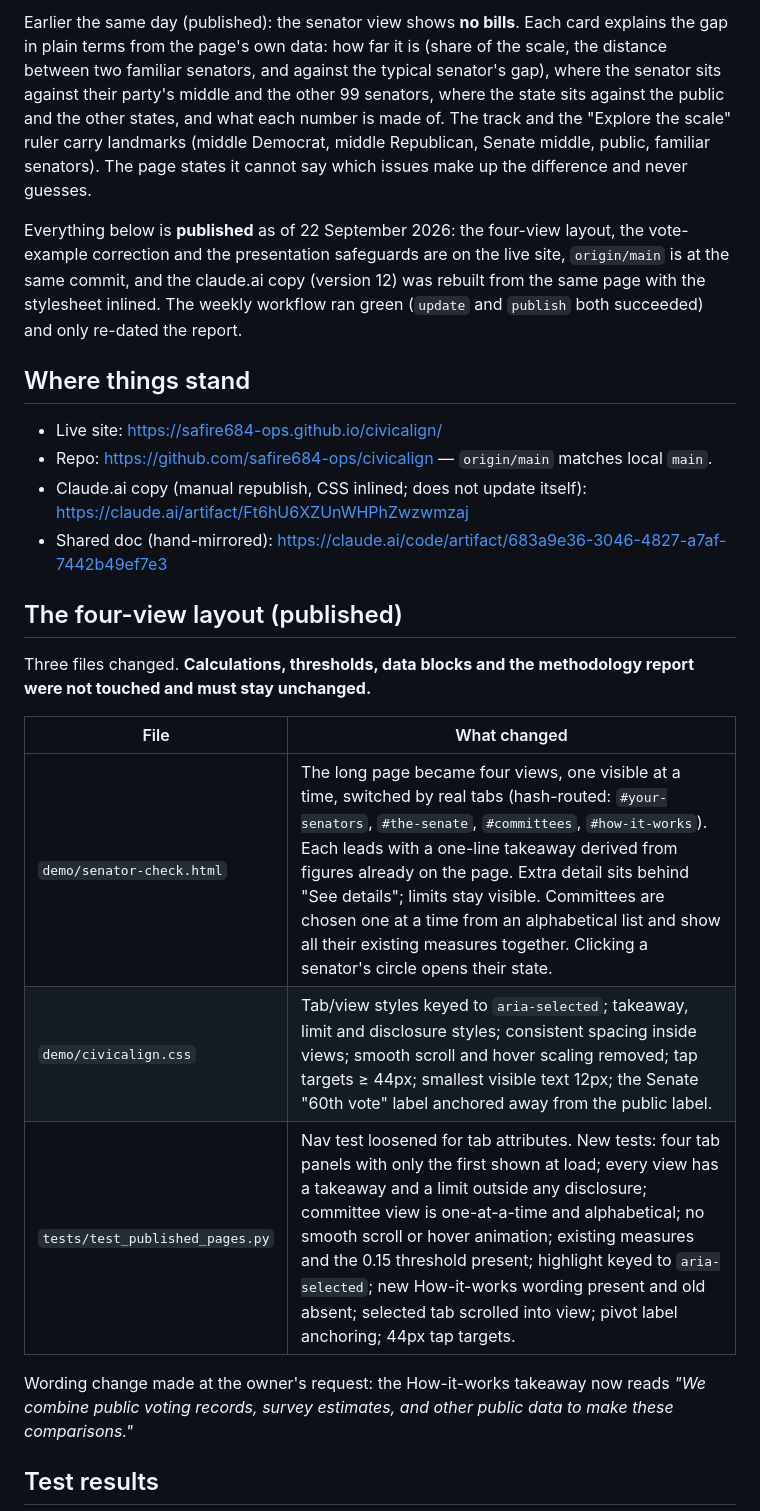
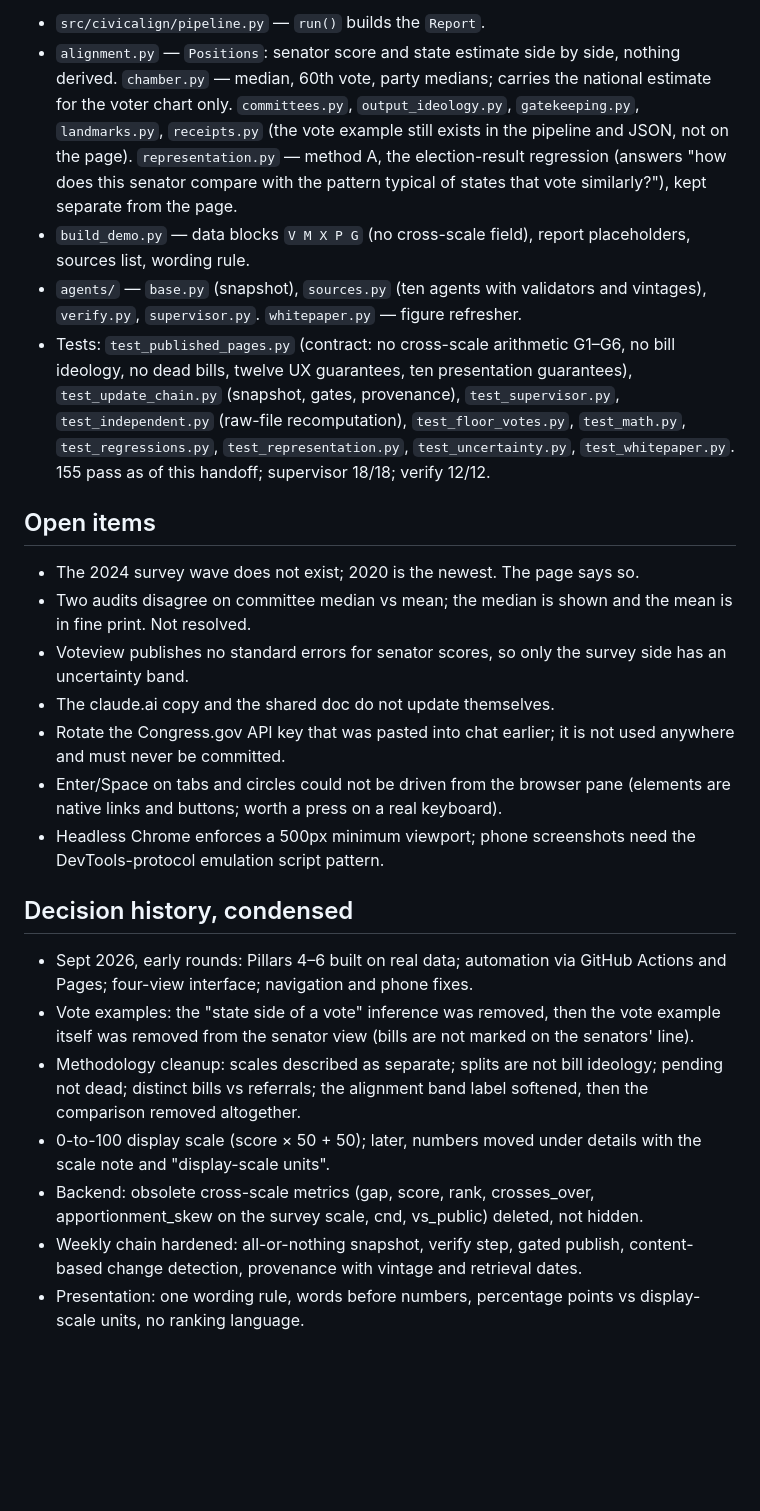
Before and after one commit to safire684-ops/civicalign, a Markdown page: HANDOFF.md, the part around one of its changes. Rendered like a GitHub page; blank space fills up the shorter version.

Commit message:
Rewrite the handoff as one current document: contract, page, weekly chain, tasks, open items
Co-Authored-By: Claude Fable 5.1 <noreply@anthropic.com>

```diff
--- a/HANDOFF.md
+++ b/HANDOFF.md
@@ -137,41 +137,56 @@ as agreement". The 1-SE threshold itself is unchanged.
 
-Earlier the same day (published): the senator view shows **no
-bills**. Each card explains the gap in plain terms from the page's own data: how
-far it is (share of the scale, the distance between two familiar senators, and
-against the typical senator's gap), where the senator sits against their party's
-middle and the other 99 senators, where the state sits against the public and the
-other states, and what each number is made of. The track and the "Explore the
-scale" ruler carry landmarks (middle Democrat, middle Republican, Senate middle,
-public, familiar senators). The page states it cannot say which issues make up
-the difference and never guesses.
+- `src/civicalign/pipeline.py` — `run()` builds the `Report`.
+- `alignment.py` — `Positions`: senator score and state estimate side by side,
+  nothing derived. `chamber.py` — median, 60th vote, party medians; carries the
+  national estimate for the voter chart only. `committees.py`,
+  `output_ideology.py`, `gatekeeping.py`, `landmarks.py`, `receipts.py` (the vote
+  example still exists in the pipeline and JSON, not on the page).
+  `representation.py` — method A, the election-result regression (answers "how
+  does this senator compare with the pattern typical of states that vote
+  similarly?"), kept separate from the page.
+- `build_demo.py` — data blocks `V M X P G` (no cross-scale field), report
+  placeholders, sources list, wording rule.
+- `agents/` — `base.py` (snapshot), `sources.py` (ten agents with validators and
+  vintages), `verify.py`, `supervisor.py`. `whitepaper.py` — figure refresher.
+- Tests: `test_published_pages.py` (contract: no cross-scale arithmetic G1–G6,
+  no bill ideology, no dead bills, twelve UX guarantees, ten presentation
+  guarantees), `test_update_chain.py` (snapshot, gates, provenance),
+  `test_supervisor.py`, `test_independent.py` (raw-file recomputation),
+  `test_floor_votes.py`, `test_math.py`, `test_regressions.py`,
+  `test_representation.py`, `test_uncertainty.py`, `test_whitepaper.py`.
+  155 pass as of this handoff; supervisor 18/18; verify 12/12.
 
-Everything below is **published** as of 22 September 2026: the four-view layout,
-the vote-example correction and the presentation safeguards are on the live site,
-`origin/main` is at the same commit, and the claude.ai copy (version 12) was
-rebuilt from the same page with the stylesheet inlined. The weekly workflow ran
-green (`update` and `publish` both succeeded) and only re-dated the report.
+## Open items
 
-## Where things stand
+- The 2024 survey wave does not exist; 2020 is the newest. The page says so.
+- Two audits disagree on committee median vs mean; the median is shown and the
+  mean is in fine print. Not resolved.
+- Voteview publishes no standard errors for senator scores, so only the survey
+  side has an uncertainty band.
+- The claude.ai copy and the shared doc do not update themselves.
+- Rotate the Congress.gov API key that was pasted into chat earlier; it is not
+  used anywhere and must never be committed.
+- Enter/Space on tabs and circles could not be driven from the browser pane
+  (elements are native links and buttons; worth a press on a real keyboard).
+- Headless Chrome enforces a 500px minimum viewport; phone screenshots need the
+  DevTools-protocol emulation script pattern.
 
-- Live site: https://safire684-ops.github.io/civicalign/
-- Repo: https://github.com/safire684-ops/civicalign — `origin/main` matches local `main`.
-- Claude.ai copy (manual republish, CSS inlined; does not update itself): https://claude.ai/artifact/Ft6hU6XZUnWHPhZwzwmzaj
-- Shared doc (hand-mirrored): https://claude.ai/code/artifact/683a9e36-3046-4827-a7af-7442b49ef7e3
+## Decision history, condensed
 
-## The four-view layout (published)
+- Sept 2026, early rounds: Pillars 4–6 built on real data; automation via
+  GitHub Actions and Pages; four-view interface; navigation and phone fixes.
+- Vote examples: the "state side of a vote" inference was removed, then the
+  vote example itself was removed from the senator view (bills are not marked
+  on the senators' line).
+- Methodology cleanup: scales described as separate; splits are not bill
+  ideology; pending not dead; distinct bills vs referrals; the alignment band
+  label softened, then the comparison removed altogether.
+- 0-to-100 display scale (score × 50 + 50); later, numbers moved under
+  details with the scale note and "display-scale units".
+- Backend: obsolete cross-scale metrics (gap, score, rank, crosses_over,
+  apportionment_skew on the survey scale, cnd, vs_public) deleted, not hidden.
+- Weekly chain hardened: all-or-nothing snapshot, verify step, gated publish,
+  content-based change detection, provenance with vintage and retrieval dates.
+- Presentation: one wording rule, words before numbers, percentage points vs
+  display-scale units, no ranking language.
 
-Three files changed. **Calculations, thresholds, data blocks and the methodology
-report were not touched and must stay unchanged.**
-
-| File | What changed |
-|---|---|
-| `demo/senator-check.html` | The long page became four views, one visible at a time, switched by real tabs (hash-routed: `#your-senators`, `#the-senate`, `#committees`, `#how-it-works`). Each leads with a one-line takeaway derived from figures already on the page. Extra detail sits behind "See details"; limits stay visible. Committees are chosen one at a time from an alphabetical list and show all their existing measures together. Clicking a senator's circle opens their state. |
-| `demo/civicalign.css` | Tab/view styles keyed to `aria-selected`; takeaway, limit and disclosure styles; consistent spacing inside views; smooth scroll and hover scaling removed; tap targets ≥ 44px; smallest visible text 12px; the Senate "60th vote" label anchored away from the public label. |
-| `tests/test_published_pages.py` | Nav test loosened for tab attributes. New tests: four tab panels with only the first shown at load; every view has a takeaway and a limit outside any disclosure; committee view is one-at-a-time and alphabetical; no smooth scroll or hover animation; existing measures and the 0.15 threshold present; highlight keyed to `aria-selected`; new How-it-works wording present and old absent; selected tab scrolled into view; pivot label anchoring; 44px tap targets. |
-
-Wording change made at the owner's request: the How-it-works takeaway now reads
-*"We combine public voting records, survey estimates, and other public data to
-make these comparisons."*
-
-## Test results
-
```
Also changed, not shown: other parts of HANDOFF.md (+123 -182 lines).
